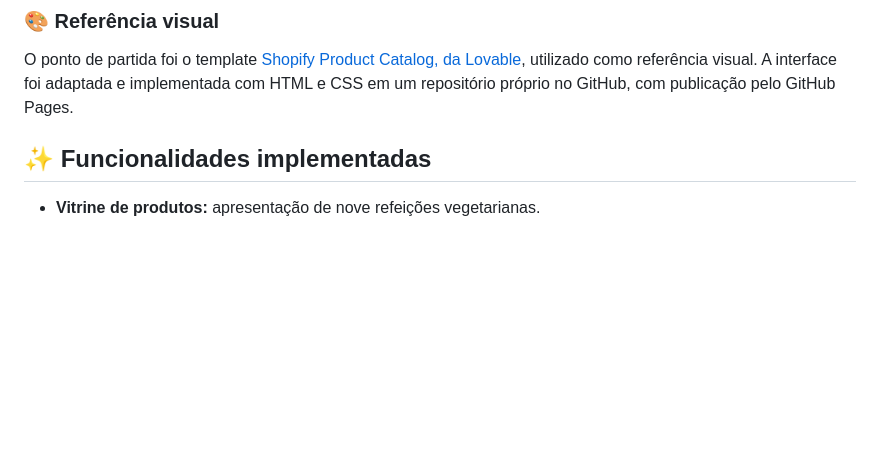
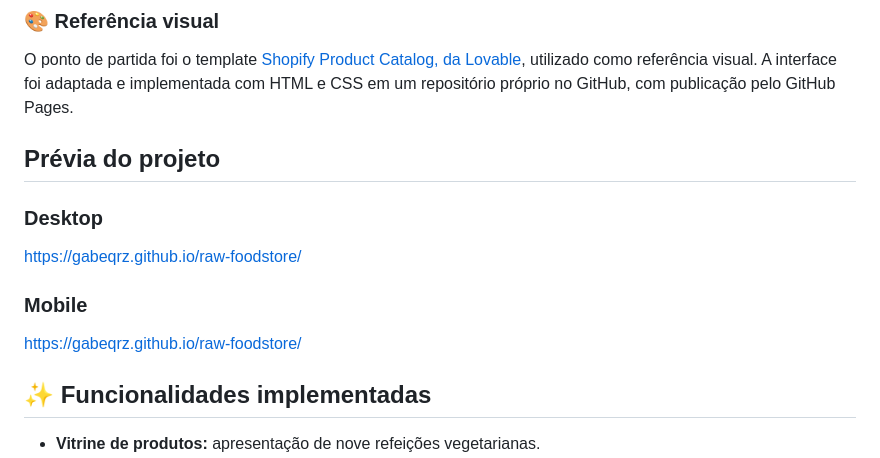
Before and after one commit to gabeqrz/projeto-site, a Markdown page: README.md, the part around the change. Rendered like a GitHub page; blank space fills up the shorter version.

Commit message:
Add project preview to README
Added project preview section with desktop and mobile links.

```diff
--- a/README.md
+++ b/README.md
@@ -21,6 +21,16 @@ O projeto foi desenvolvido para praticar os fundamentos do front-end, explorando
 ### 🎨 Referência visual
 
 O ponto de partida foi o template [Shopify Product Catalog, da Lovable](https://lovable.dev/templates/websites/ecommerce/raw-goods-shopify-storefront), utilizado como referência visual. A interface foi adaptada e implementada com HTML e CSS em um repositório próprio no GitHub, com publicação pelo GitHub Pages.
+
+## Prévia do projeto
+
+### Desktop
+
+[https://gabeqrz.github.io/raw-foodstore/](docs/screenshot-home-desktop.png)
+
+### Mobile
+
+[https://gabeqrz.github.io/raw-foodstore/](docs/screenshot-home-mobile.png)
 
 ## ✨ Funcionalidades implementadas
 
```
